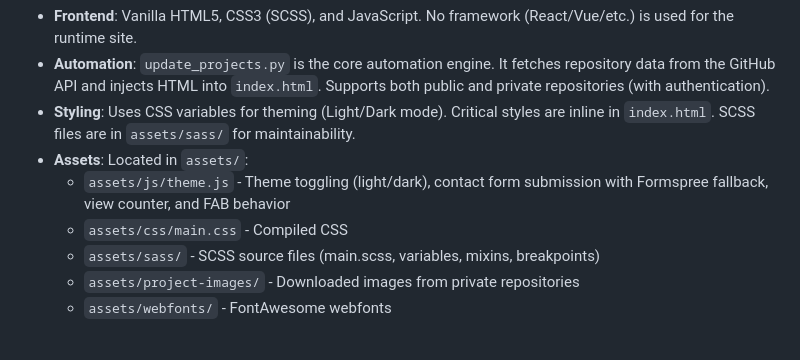
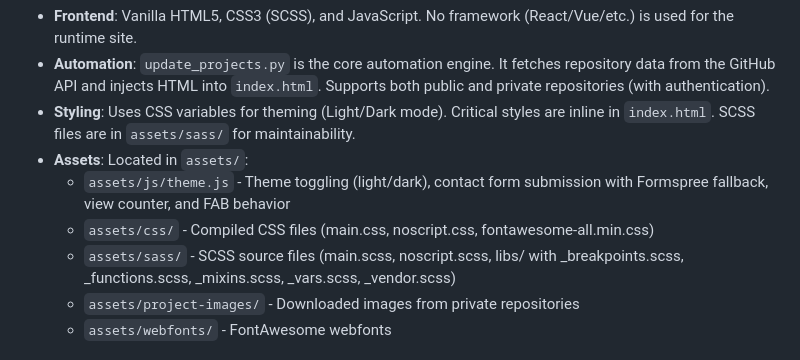
Before and after one commit to joaosnet/joaosnet.github.io, a Markdown page: .github/copilot-instructions.md, the part around the change. Drawn GitHub-style.

Commit message:
Atualiza instruções do Copilot: detalha estrutura de arquivos CSS e SCSS

```diff
--- a/.github/copilot-instructions.md
+++ b/.github/copilot-instructions.md
@@ -9,8 +9,8 @@ This is a personal portfolio website hosted on GitHub Pages. It uses a static HT
 - **Styling**: Uses CSS variables for theming (Light/Dark mode). Critical styles are inline in `index.html`. SCSS files are in `assets/sass/` for maintainability.
 - **Assets**: Located in `assets/`:
   - `assets/js/theme.js` - Theme toggling (light/dark), contact form submission with Formspree fallback, view counter, and FAB behavior
-  - `assets/css/main.css` - Compiled CSS
-  - `assets/sass/` - SCSS source files (main.scss, variables, mixins, breakpoints)
+  - `assets/css/` - Compiled CSS files (main.css, noscript.css, fontawesome-all.min.css)
+  - `assets/sass/` - SCSS source files (main.scss, noscript.scss, libs/ with _breakpoints.scss, _functions.scss, _mixins.scss, _vars.scss, _vendor.scss)
   - `assets/project-images/` - Downloaded images from private repositories
   - `assets/webfonts/` - FontAwesome webfonts
 
```
